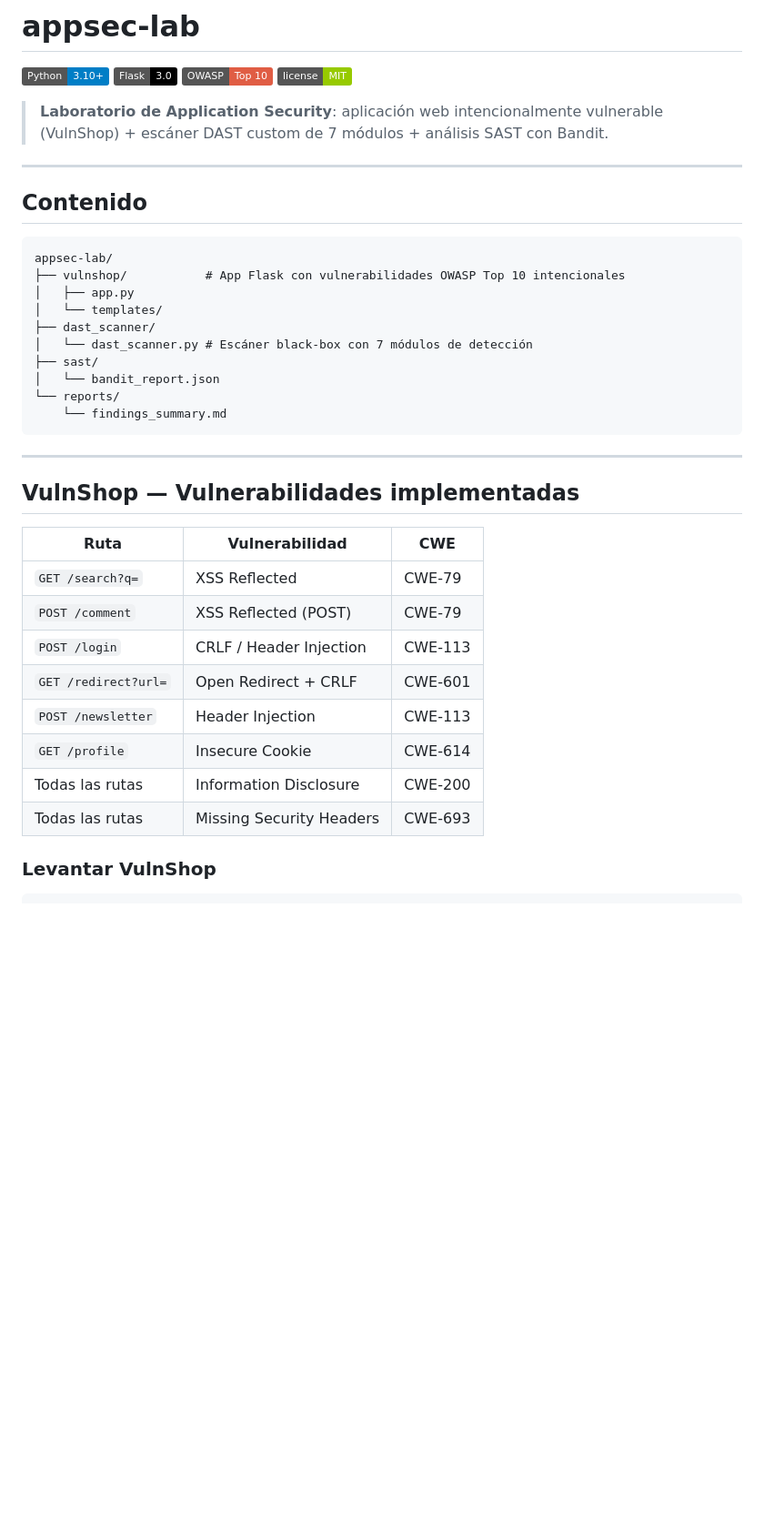
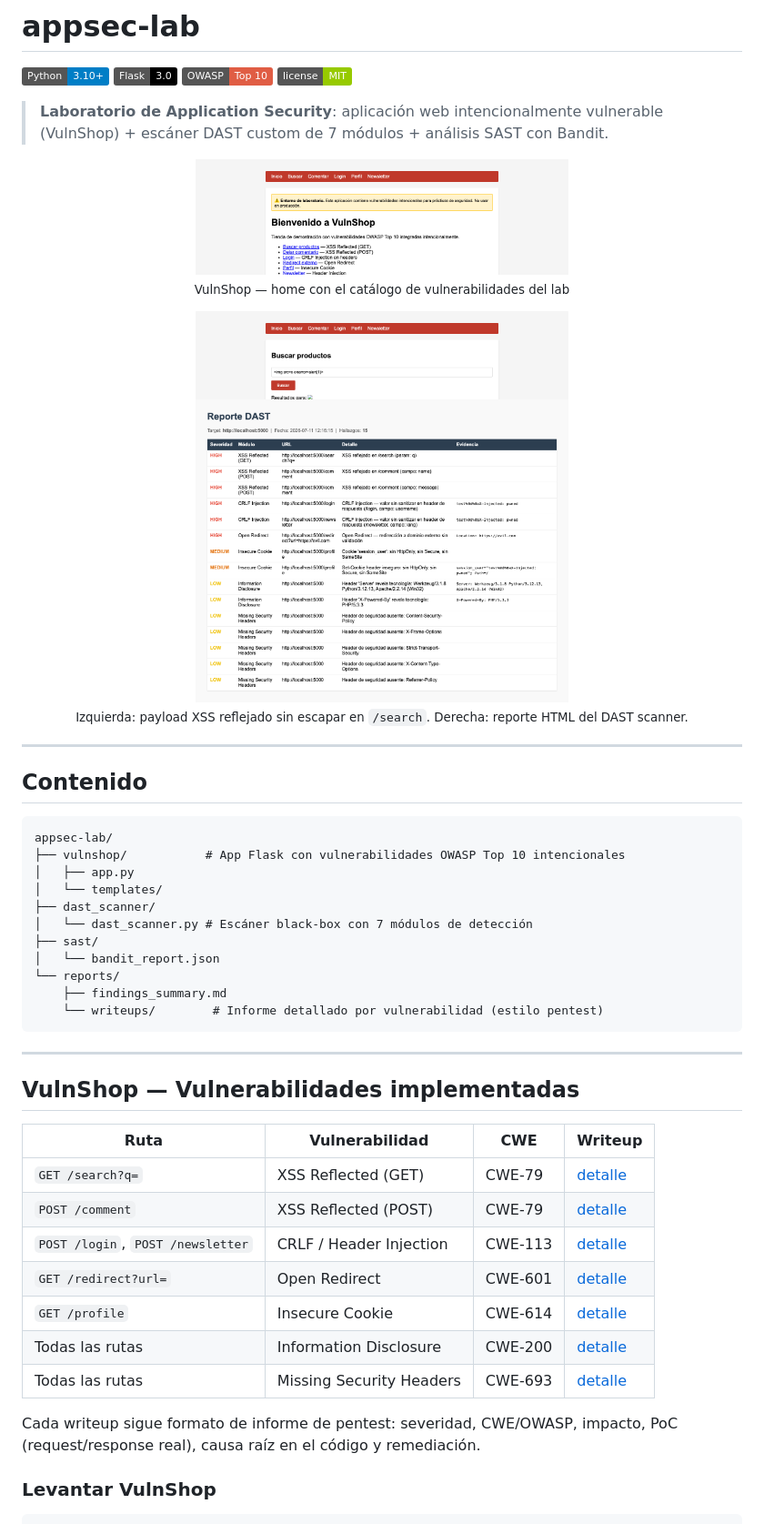
Before and after one commit to XxAledoxX/appsec-lab, a Markdown page: README.md, the part around one of its changes. Shown at 91% size. Rendered like a GitHub page; pictures changed too: docs/screenshots/dast-report.png (added), docs/screenshots/vulnshop-home.png (added), docs/screenshots/vulnshop-search-xss.png (added); badges without logos; blank space fills up the shorter version.

````diff
--- a/README.md
+++ b/README.md
@@ -6,6 +6,16 @@
 ![License](https://img.shields.io/badge/license-MIT-green)
 
 > **Laboratorio de Application Security**: aplicación web intencionalmente vulnerable (VulnShop) + escáner DAST custom de 7 módulos + análisis SAST con Bandit.
+
+<p align="center">
+  <img src="docs/screenshots/vulnshop-home.png" width="410" alt="VulnShop — página de inicio"><br>
+  <sub>VulnShop — home con el catálogo de vulnerabilidades del lab</sub>
+</p>
+<p align="center">
+  <img src="docs/screenshots/vulnshop-search-xss.png" width="410" alt="XSS reflejado ejecutándose en /search">
+  <img src="docs/screenshots/dast-report.png" width="410" alt="Reporte HTML generado por el DAST scanner"><br>
+  <sub>Izquierda: payload XSS reflejado sin escapar en <code>/search</code>. Derecha: reporte HTML del DAST scanner.</sub>
+</p>
 
 ---
 
@@ -21,23 +31,25 @@ appsec-lab/
 ├── sast/
 │   └── bandit_report.json
 └── reports/
-    └── findings_summary.md
+    ├── findings_summary.md
+    └── writeups/        # Informe detallado por vulnerabilidad (estilo pentest)
 ```
 
 ---
 
 ## VulnShop — Vulnerabilidades implementadas
 
-| Ruta | Vulnerabilidad | CWE |
-|------|---------------|-----|
-| `GET /search?q=` | XSS Reflected | CWE-79 |
-| `POST /comment` | XSS Reflected (POST) | CWE-79 |
-| `POST /login` | CRLF / Header Injection | CWE-113 |
-| `GET /redirect?url=` | Open Redirect + CRLF | CWE-601 |
-| `POST /newsletter` | Header Injection | CWE-113 |
-| `GET /profile` | Insecure Cookie | CWE-614 |
-| Todas las rutas | Information Disclosure | CWE-200 |
-| Todas las rutas | Missing Security Headers | CWE-693 |
+| Ruta | Vulnerabilidad | CWE | Writeup |
+|------|---------------|-----|---------|
+| `GET /search?q=` | XSS Reflected (GET) | CWE-79 | [detalle](reports/writeups/01-xss-reflected-search.md) |
+| `POST /comment` | XSS Reflected (POST) | CWE-79 | [detalle](reports/writeups/02-xss-reflected-comment.md) |
+| `POST /login`, `POST /newsletter` | CRLF / Header Injection | CWE-113 | [detalle](reports/writeups/03-crlf-header-injection.md) |
+| `GET /redirect?url=` | Open Redirect | CWE-601 | [detalle](reports/writeups/04-open-redirect.md) |
+| `GET /profile` | Insecure Cookie | CWE-614 | [detalle](reports/writeups/05-insecure-cookies.md) |
+| Todas las rutas | Information Disclosure | CWE-200 | [detalle](reports/writeups/06-information-disclosure.md) |
+| Todas las rutas | Missing Security Headers | CWE-693 | [detalle](reports/writeups/07-missing-security-headers.md) |
+
+Cada writeup sigue formato de informe de pentest: severidad, CWE/OWASP, impacto, PoC (request/response real), causa raíz en el código y remediación.
 
 ### Levantar VulnShop
 
````
Also changed, not shown: other parts of README.md (+13 -0 lines), reports/findings_summary.md (+12 -0 lines), reports/writeups/00-template.md (added, +40 -0 lines), reports/writeups/01-xss-reflected-search.md (added, +59 -0 lines), reports/writeups/02-xss-reflected-comment.md (added, +62 -0 lines), reports/writeups/03-crlf-header-injection.md (added, +56 -0 lines), reports/writeups/04-open-redirect.md (added, +57 -0 lines), reports/writeups/05-insecure-cookies.md (added, +64 -0 lines), reports/writeups/06-information-disclosure.md (added, +54 -0 lines), reports/writeups/07-missing-security-headers.md (added, +64 -0 lines), 1 other file.
